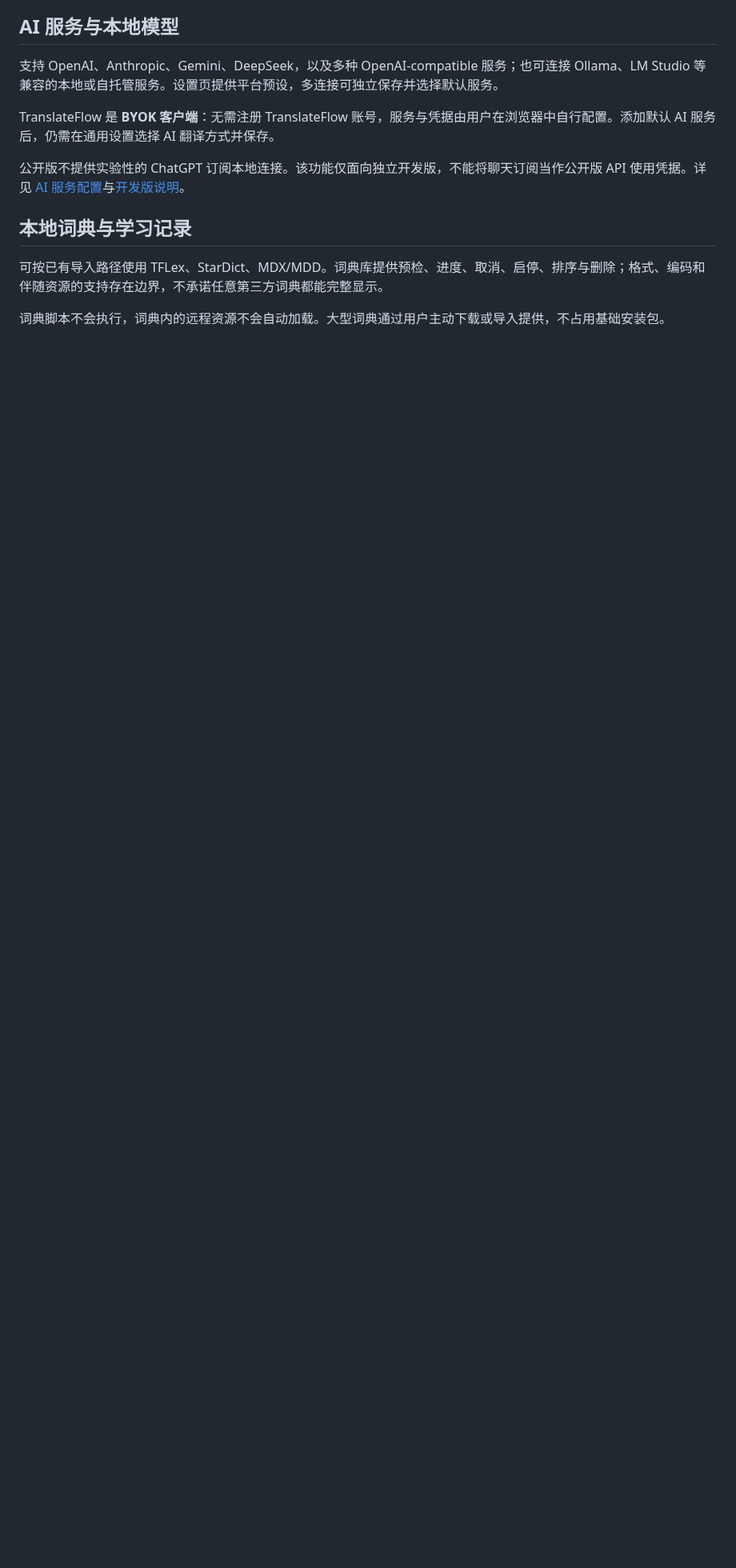
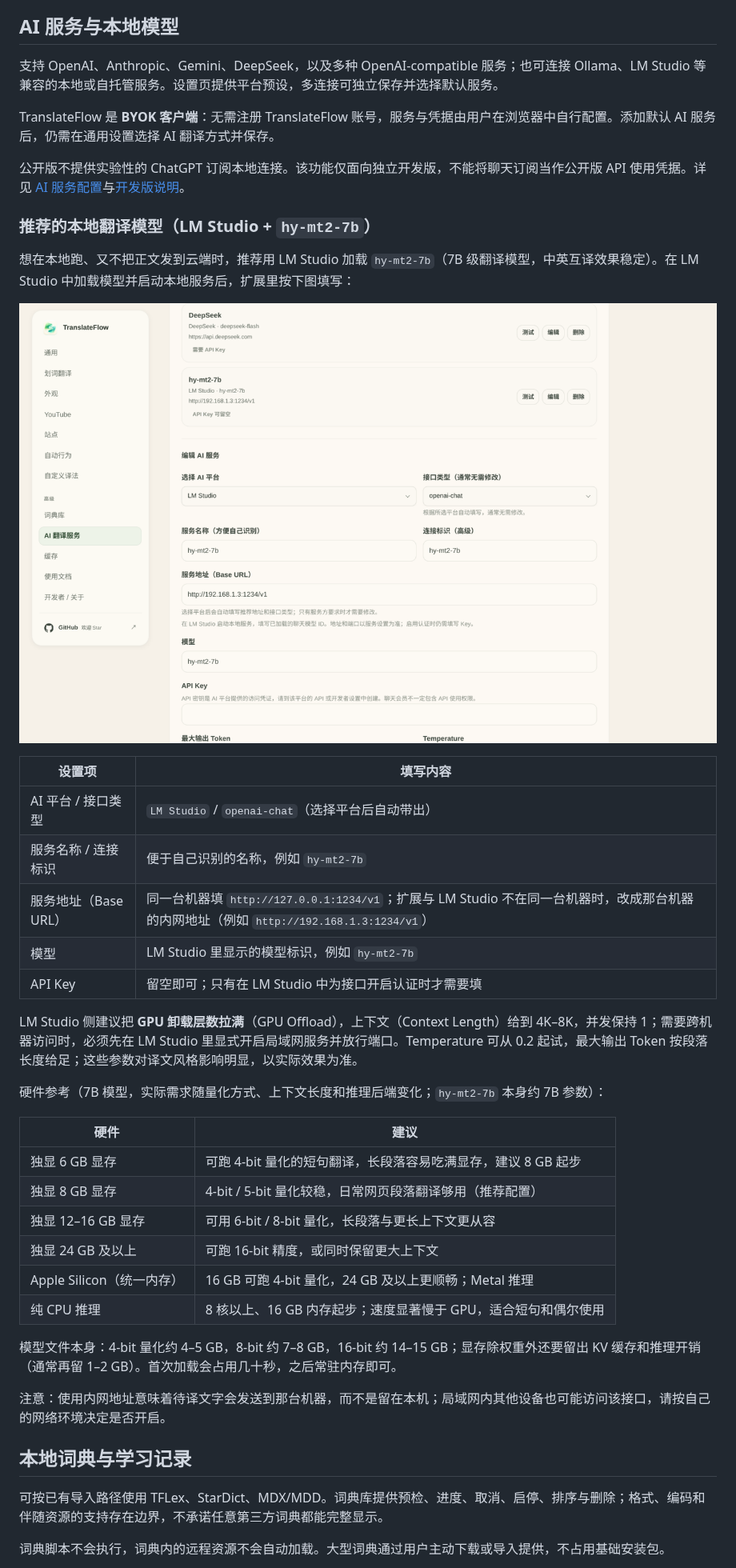
Before and after one commit to CoderLambert/translateflow-plugin, a Markdown page: README.md, the part around one of its changes. Shown at 80% size. GitHub-like rendering; pictures changed too: docs/images/lm-studio-hy-mt2-7b.png (added); blank space fills up the shorter version.

Commit message:
docs: show the AI text translation screenshot inline and document the recommended local model
- 看看效果: the AI text translation window is a normal bolded entry now, matching
  the local dictionary and bilingual reading screenshots instead of a collapsed
  <details> block.
- AI 服务与本地模型: new subsection for the recommended local setup (LM Studio +
  hy-mt2-7b) with the real settings screenshot, the exact field values, LM Studio
  side settings, and hardware guidance per quantization level.

Docs and one new image only; no source, test or version changes.

```diff
--- a/README.md
+++ b/README.md
@@ -113,6 +110,37 @@ npm run build:extension
 TranslateFlow 是 **BYOK 客户端**：无需注册 TranslateFlow 账号，服务与凭据由用户在浏览器中自行配置。添加默认 AI 服务后，仍需在通用设置选择 AI 翻译方式并保存。
 
 公开版不提供实验性的 ChatGPT 订阅本地连接。该功能仅面向独立开发版，不能将聊天订阅当作公开版 API 使用凭据。详见 [AI 服务配置](docs/PROVIDERS.md)与[开发版说明](docs/CHATGPT_DEVELOPMENT_BUILD.md)。
+
+### 推荐的本地翻译模型（LM Studio + `hy-mt2-7b`）
+
+想在本地跑、又不把正文发到云端时，推荐用 LM Studio 加载 `hy-mt2-7b`（7B 级翻译模型，中英互译效果稳定）。在 LM Studio 中加载模型并启动本地服务后，扩展里按下图填写：
+
+![TranslateFlow「AI 翻译服务」页面：平台选择 LM Studio，接口类型 openai-chat，服务地址为本地 v1 接口，模型与连接标识填 hy-mt2-7b，API Key 留空](docs/images/lm-studio-hy-mt2-7b.png)
+
+| 设置项 | 填写内容 |
+| --- | --- |
+| AI 平台 / 接口类型 | `LM Studio` / `openai-chat`（选择平台后自动带出） |
+| 服务名称 / 连接标识 | 便于自己识别的名称，例如 `hy-mt2-7b` |
+| 服务地址（Base URL） | 同一台机器填 `http://127.0.0.1:1234/v1`；扩展与 LM Studio 不在同一台机器时，改成那台机器的内网地址（例如 `http://192.168.1.3:1234/v1`） |
+| 模型 | LM Studio 里显示的模型标识，例如 `hy-mt2-7b` |
+| API Key | 留空即可；只有在 LM Studio 中为接口开启认证时才需要填 |
+
+LM Studio 侧建议把 **GPU 卸载层数拉满**（GPU Offload），上下文（Context Length）给到 4K–8K，并发保持 1；需要跨机器访问时，必须先在 LM Studio 里显式开启局域网服务并放行端口。Temperature 可从 0.2 起试，最大输出 Token 按段落长度给足；这些参数对译文风格影响明显，以实际效果为准。
+
+硬件参考（7B 模型，实际需求随量化方式、上下文长度和推理后端变化；`hy-mt2-7b` 本身约 7B 参数）：
+
+| 硬件 | 建议 |
+| --- | --- |
+| 独显 6 GB 显存 | 可跑 4-bit 量化的短句翻译，长段落容易吃满显存，建议 8 GB 起步 |
+| 独显 8 GB 显存 | 4-bit / 5-bit 量化较稳，日常网页段落翻译够用（推荐配置） |
+| 独显 12–16 GB 显存 | 可用 6-bit / 8-bit 量化，长段落与更长上下文更从容 |
+| 独显 24 GB 及以上 | 可跑 16-bit 精度，或同时保留更大上下文 |
+| Apple Silicon（统一内存） | 16 GB 可跑 4-bit 量化，24 GB 及以上更顺畅；Metal 推理 |
+| 纯 CPU 推理 | 8 核以上、16 GB 内存起步；速度显著慢于 GPU，适合短句和偶尔使用 |
+
+模型文件本身：4-bit 量化约 4–5 GB，8-bit 约 7–8 GB，16-bit 约 14–15 GB；显存除权重外还要留出 KV 缓存和推理开销（通常再留 1–2 GB）。首次加载会占用几十秒，之后常驻内存即可。
+
+注意：使用内网地址意味着待译文字会发送到那台机器，而不是留在本机；局域网内其他设备也可能访问该接口，请按自己的网络环境决定是否开启。
 
 ## 本地词典与学习记录
 
```
Also changed, not shown: other parts of README.md (+1 -4 lines).
